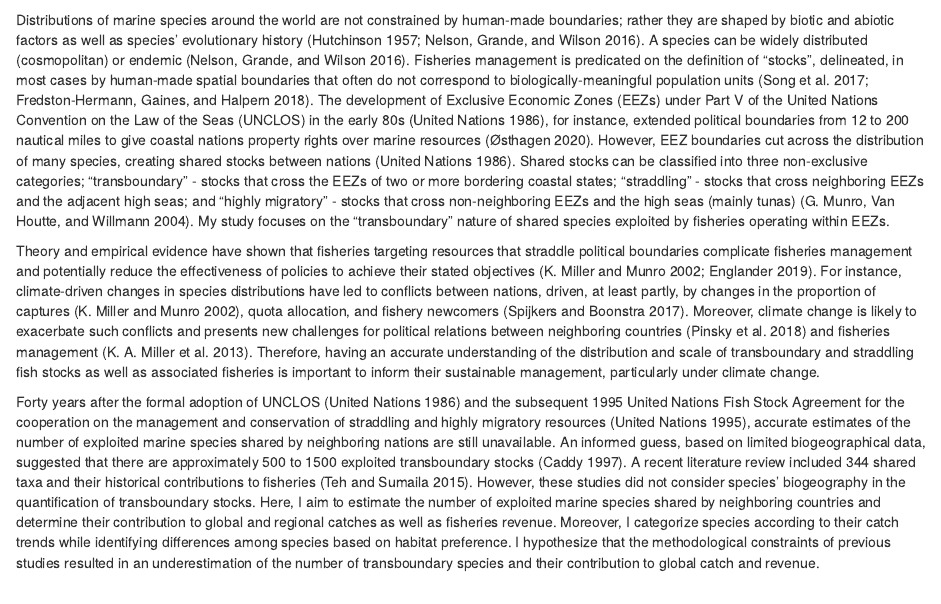
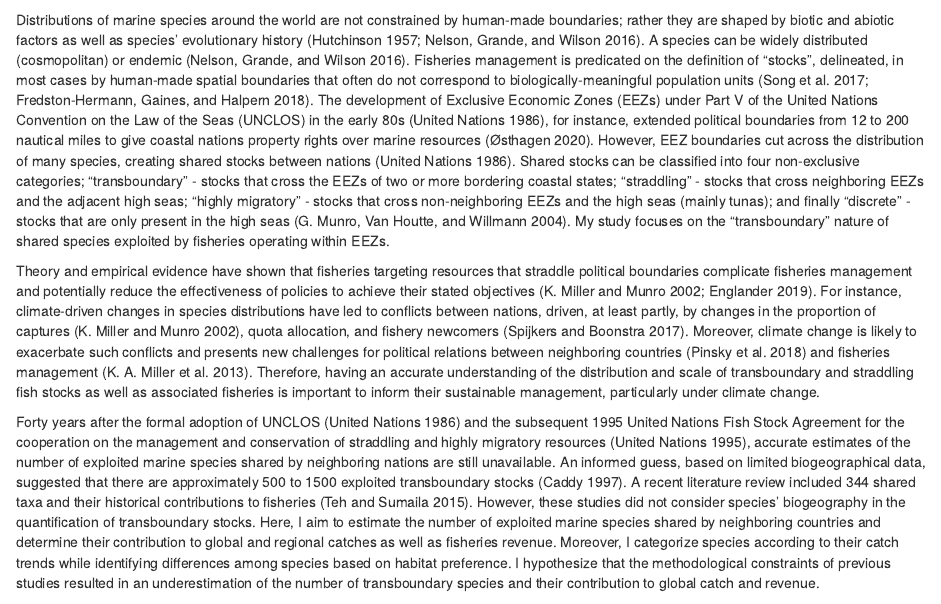
Before and after one commit to jepa/FishForVisa, an R Markdown document (Scripts/Manuscript_Draft.Rmd): the page in a window 1100 px wide, from its top. Rendered offline with R 4.5, knitr and Pandoc, with nearby package versions; drawn as R Markdown's standard HTML page in place of the format the file asks for; some code elsewhere in the file could not run offline.

Commit message:
added high seas descrete stocks

```diff
--- a/Scripts/Manuscript_Draft.Rmd
+++ b/Scripts/Manuscript_Draft.Rmd
@@ -43,7 +43,7 @@ ipak(packages)
 
 ## Introduction
 
-Distributions of marine species around the world are not constrained by human-made boundaries; rather they are shaped by biotic and abiotic factors as well as species' evolutionary history [@Hutchinson:1957nt; @Nelson:2016kk]. A species can be widely distributed (cosmopolitan) or endemic [@Nelson:2016kk]. Fisheries management is predicated on the definition of “stocks”, delineated, in most cases by human-made spatial boundaries that often do not correspond to biologically-meaningful population units [@Song:2017iua; @FredstonHermann:2018kp]. The development of Exclusive Economic Zones (EEZs) under Part V of the United Nations Convention on the Law of the Seas (UNCLOS) in the early 80s [@UnitedNations:1986tl], for instance, extended political boundaries from 12 to 200 nautical miles to give coastal nations property rights over marine resources [@osthagen:2020hd]. However, EEZ boundaries cut across the distribution of many species, creating shared stocks between nations [@UnitedNations:1986tl]. Shared stocks can be classified into three non-exclusive categories; "transboundary" - stocks that cross the EEZs of two or more bordering coastal states; "straddling" - stocks that cross neighboring EEZs and the adjacent high seas; and "highly migratory" - stocks that cross non-neighboring EEZs and the high seas (mainly tunas) [@Munro:2004th]. My study focuses on the "transboundary" nature of shared species exploited by fisheries operating within EEZs.
+Distributions of marine species around the world are not constrained by human-made boundaries; rather they are shaped by biotic and abiotic factors as well as species' evolutionary history [@Hutchinson:1957nt; @Nelson:2016kk]. A species can be widely distributed (cosmopolitan) or endemic [@Nelson:2016kk]. Fisheries management is predicated on the definition of “stocks”, delineated, in most cases by human-made spatial boundaries that often do not correspond to biologically-meaningful population units [@Song:2017iua; @FredstonHermann:2018kp]. The development of Exclusive Economic Zones (EEZs) under Part V of the United Nations Convention on the Law of the Seas (UNCLOS) in the early 80s [@UnitedNations:1986tl], for instance, extended political boundaries from 12 to 200 nautical miles to give coastal nations property rights over marine resources [@osthagen:2020hd]. However, EEZ boundaries cut across the distribution of many species, creating shared stocks between nations [@UnitedNations:1986tl]. Shared stocks can be classified into four non-exclusive categories; "transboundary" - stocks that cross the EEZs of two or more bordering coastal states; "straddling" - stocks that cross neighboring EEZs and the adjacent high seas; "highly migratory" - stocks that cross non-neighboring EEZs and the high seas (mainly tunas); and finally "discrete" - stocks that are only present in the high seas [@Munro:2004th]. My study focuses on the "transboundary" nature of shared species exploited by fisheries operating within EEZs.
 
 Theory and empirical evidence have shown that fisheries targeting resources that straddle political boundaries complicate fisheries management and potentially reduce the effectiveness of policies to achieve their stated objectives [@Munro:2002uf; @Englander:2019dq]. For instance, climate-driven changes in species distributions have led to conflicts between nations, driven, at least partly, by changes in the proportion of captures [@Munro:2002uf], quota allocation, and fishery newcomers [@Spijkers:2017ij]. Moreover, climate change is likely to exacerbate such conflicts and presents new challenges for political relations between neighboring countries [@Pinsky:2018cb] and fisheries management [@Miller:2013iv]. Therefore, having an accurate understanding of the distribution and scale of transboundary and straddling fish stocks as well as associated fisheries is important to inform their sustainable management, particularly under climate change.
 
```
